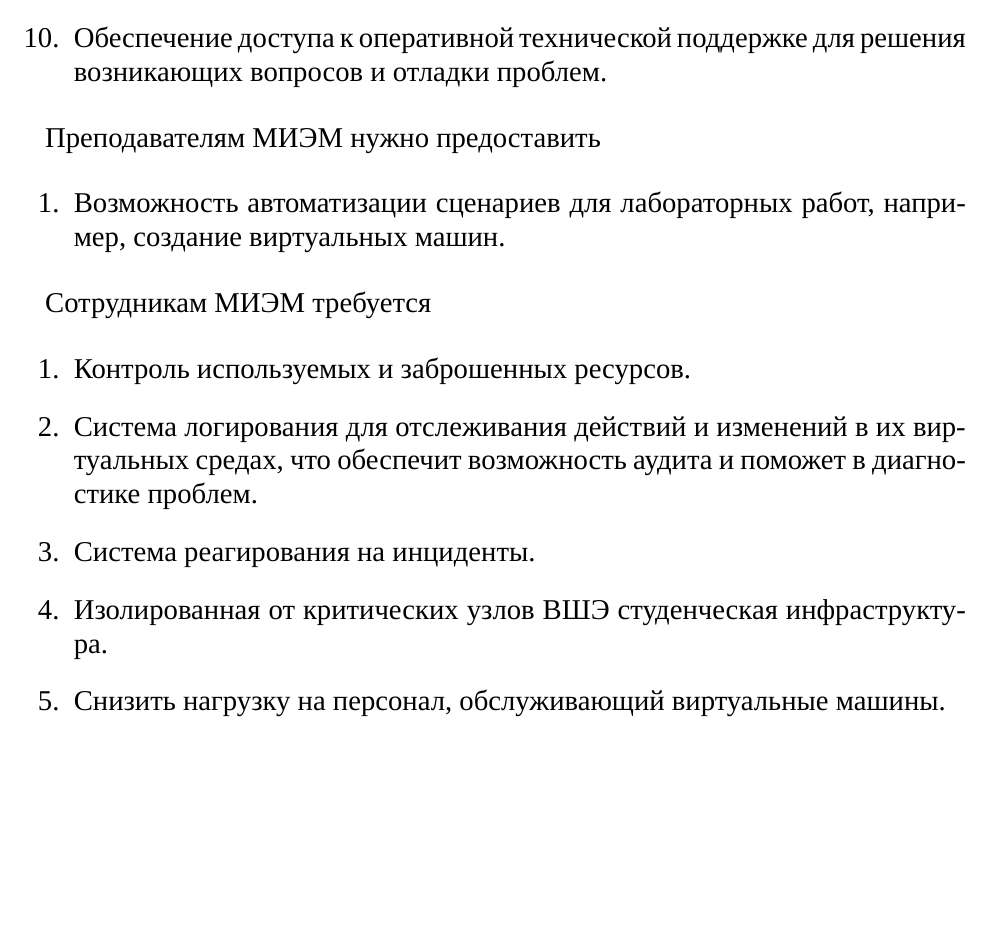
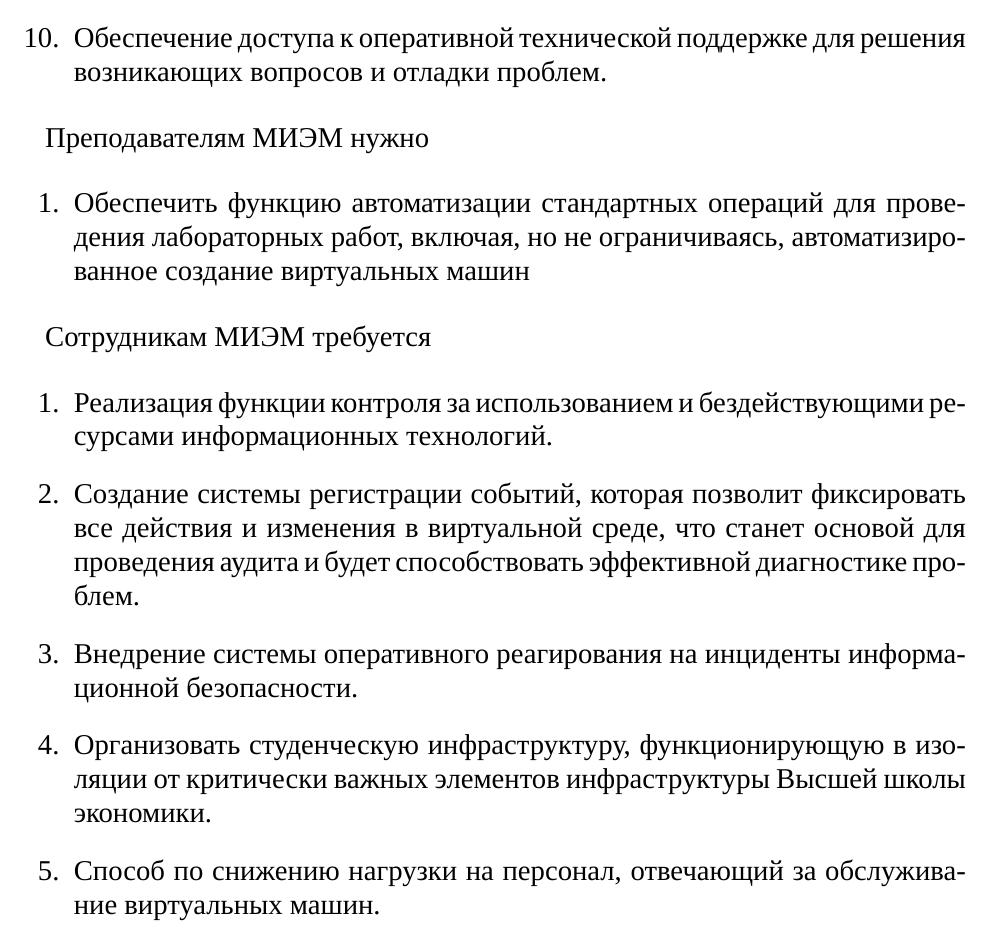
Before and after one commit to mekstack/compliance, a LaTeX document (predstavlenie/report.tex): part of page 4 of 4, cut so that both start at the same text, the shorter picture padded with empty space. Compiled offline with XeLaTeX; a missing font is replaced by an installed copy or a similar font.

Commit message:
Update report.tex

```diff
--- a/predstavlenie/report.tex
+++ b/predstavlenie/report.tex
@@ -170,20 +170,20 @@
 
 \end{enumerate}
 
-Преподавателям МИЭМ нужно предоставить
+Преподавателям МИЭМ нужно
 
 \begin{enumerate}
-\item Возможность автоматизации сценариев для лабораторных работ, например, создание виртуальных машин.
+\item Обеспечить функцию автоматизации стандартных операций для проведения лабораторных работ, включая, но не ограничиваясь, автоматизированное создание виртуальных машин
 \end{enumerate}
 
 Сотрудникам МИЭМ требуется
 
 \begin{enumerate}
-\item Контроль используемых и заброшенных ресурсов.
-\item Система логирования для отслеживания действий и изменений в их виртуальных средах, что обеспечит возможность аудита и поможет в диагностике проблем.
-\item Система реагирования на инциденты.
-\item Изолированная от критических узлов ВШЭ студенческая инфраструктура.
-\item Снизить нагрузку на персонал, обслуживающий виртуальные машины.
+\item Реализация функции контроля за использованием и бездействующими ресурсами информационных технологий.
+\item Создание системы регистрации событий, которая позволит фиксировать все действия и изменения в виртуальной среде, что станет основой для проведения аудита и будет способствовать эффективной диагностике проблем.
+\item Внедрение системы оперативного реагирования на инциденты информационной безопасности.
+\item Организовать студенческую инфраструктуру, функционирующую в изоляции от критически важных элементов инфраструктуры Высшей школы экономики.
+\item Способ по снижению нагрузки на персонал, отвечающий за обслуживание виртуальных машин.
 \end{enumerate}
 
 
```
